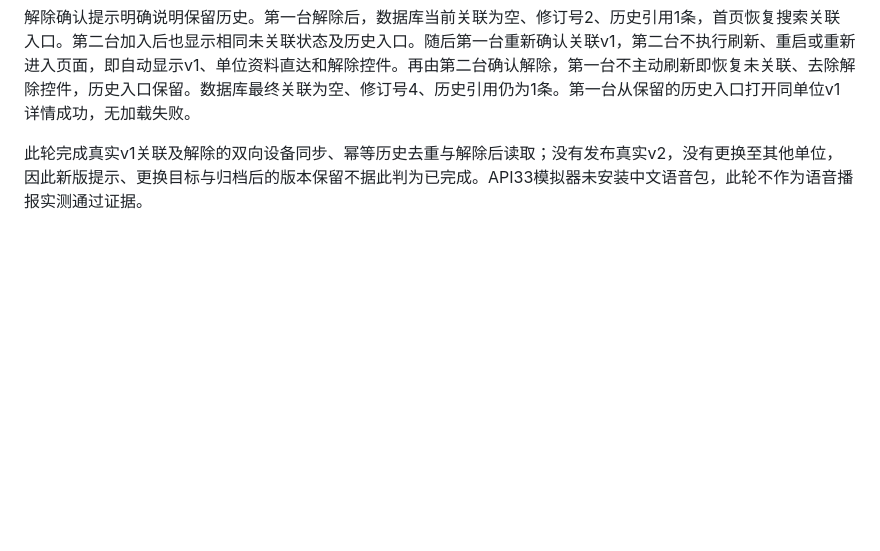
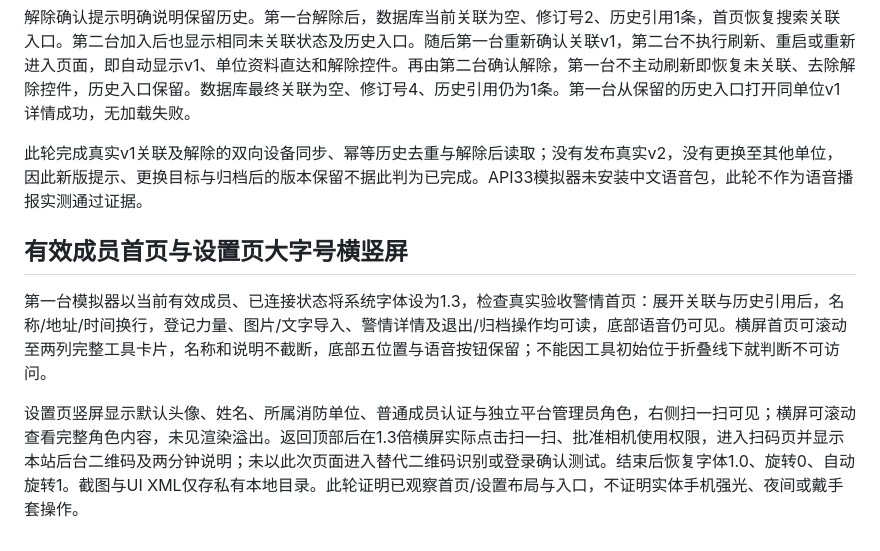
Before and after one commit to shooter119/WatchDog, a Markdown page: deploy/vps/ADMIN-ACCEPTANCE.md, the part around the change. GitHub-like rendering; blank space fills up the shorter version.

Commit message:
记录有效成员首页设置大字号横竖屏验收

```diff
--- a/deploy/vps/ADMIN-ACCEPTANCE.md
+++ b/deploy/vps/ADMIN-ACCEPTANCE.md
@@ -134,3 +134,9 @@ Android模拟器实测完成“拒绝相机权限 → App引导 → 系统本应
 解除确认提示明确说明保留历史。第一台解除后，数据库当前关联为空、修订号2、历史引用1条，首页恢复搜索关联入口。第二台加入后也显示相同未关联状态及历史入口。随后第一台重新确认关联v1，第二台不执行刷新、重启或重新进入页面，即自动显示v1、单位资料直达和解除控件。再由第二台确认解除，第一台不主动刷新即恢复未关联、去除解除控件，历史入口保留。数据库最终关联为空、修订号4、历史引用仍为1条。第一台从保留的历史入口打开同单位v1详情成功，无加载失败。
 
 此轮完成真实v1关联及解除的双向设备同步、幂等历史去重与解除后读取；没有发布真实v2，没有更换至其他单位，因此新版提示、更换目标与归档后的版本保留不据此判为已完成。API33模拟器未安装中文语音包，此轮不作为语音播报实测通过证据。
+
+## 有效成员首页与设置页大字号横竖屏
+
+第一台模拟器以当前有效成员、已连接状态将系统字体设为1.3，检查真实验收警情首页：展开关联与历史引用后，名称/地址/时间换行，登记力量、图片/文字导入、警情详情及退出/归档操作均可读，底部语音仍可见。横屏首页可滚动至两列完整工具卡片，名称和说明不截断，底部五位置与语音按钮保留；不能因工具初始位于折叠线下就判断不可访问。
+
+设置页竖屏显示默认头像、姓名、所属消防单位、普通成员认证与独立平台管理员角色，右侧扫一扫可见；横屏可滚动查看完整角色内容，未见渲染溢出。返回顶部后在1.3倍横屏实际点击扫一扫、批准相机使用权限，进入扫码页并显示本站后台二维码及两分钟说明；未以此次页面进入替代二维码识别或登录确认测试。结束后恢复字体1.0、旋转0、自动旋转1。截图与UI XML仅存私有本地目录。此轮证明已观察首页/设置布局与入口，不证明实体手机强光、夜间或戴手套操作。
```
